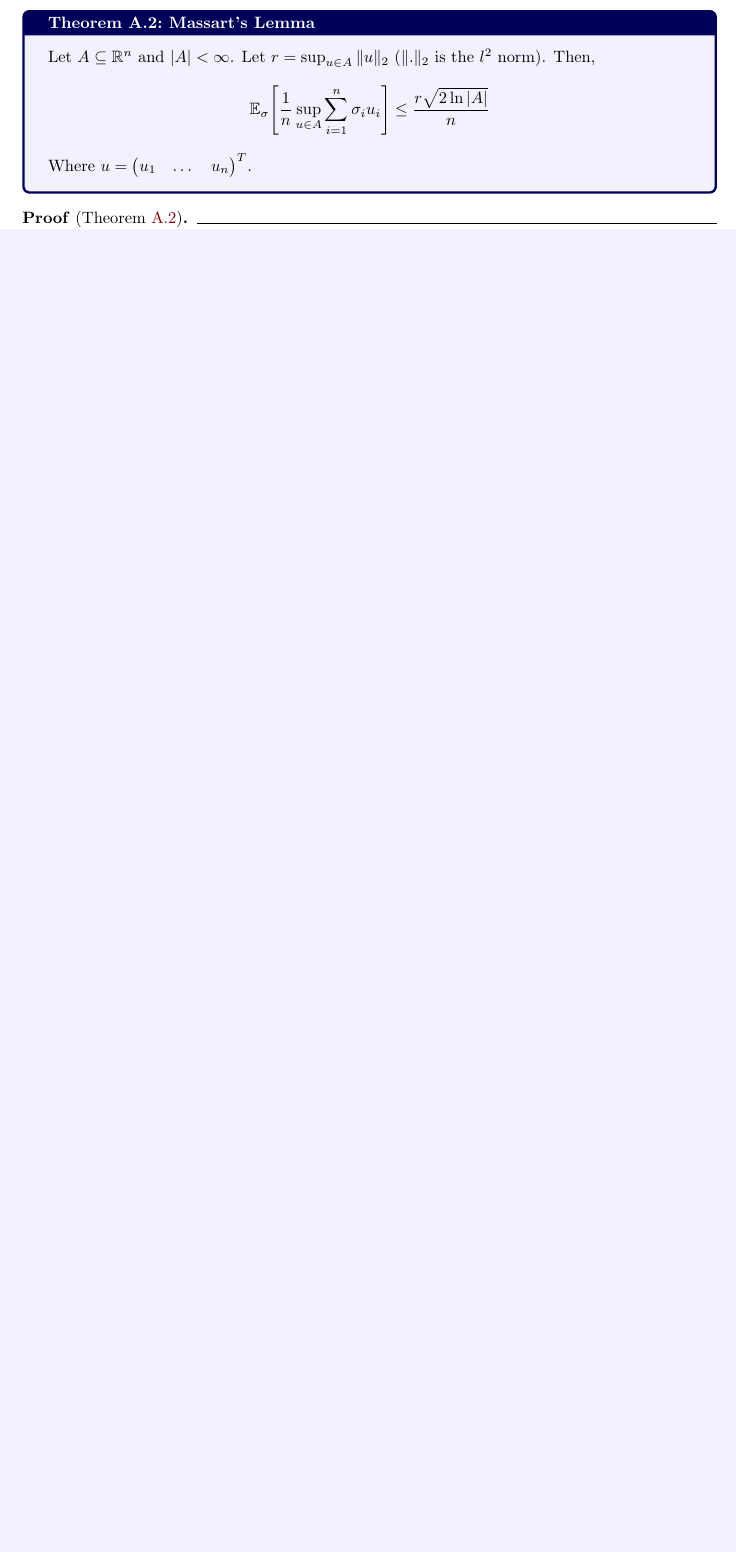
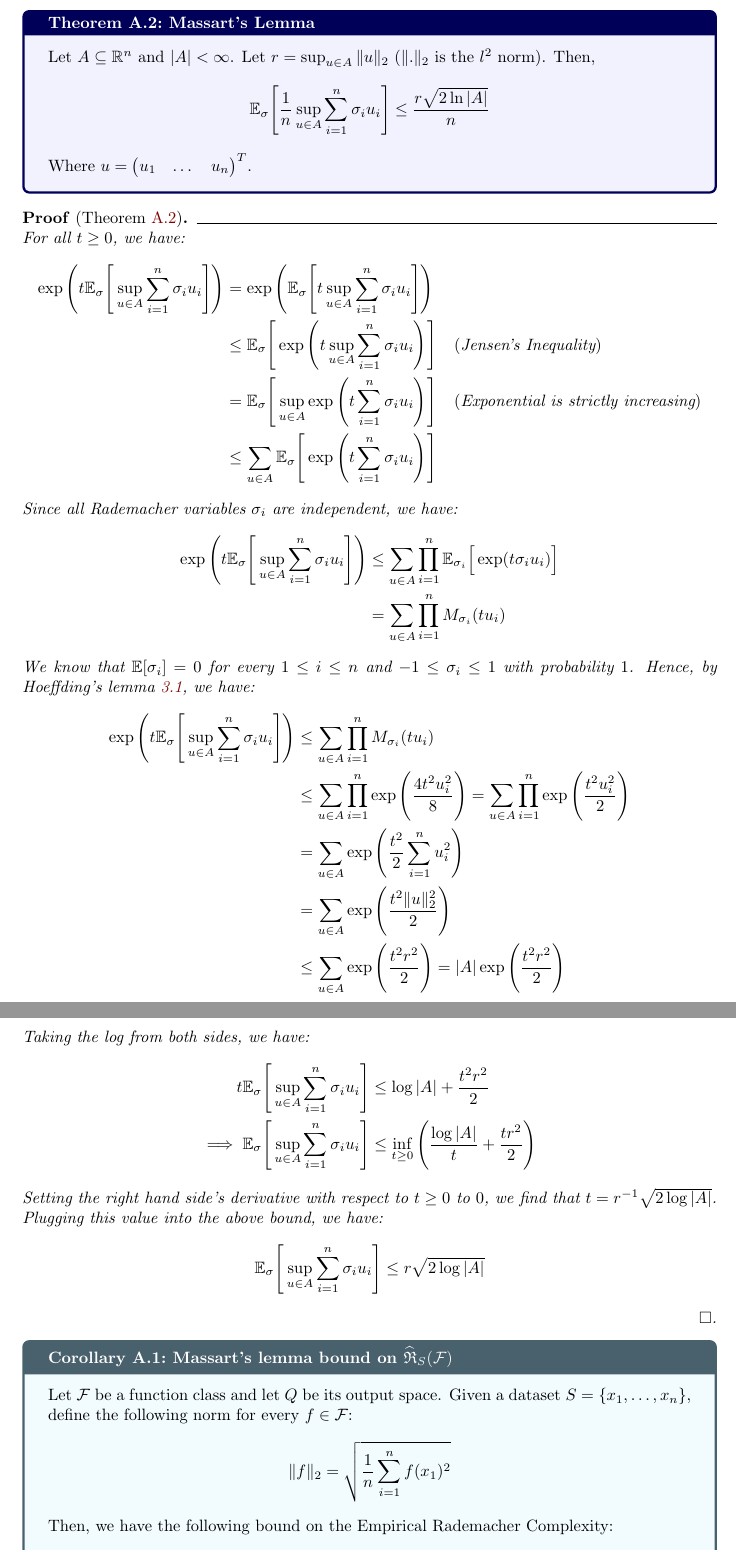
Before and after one commit to hieubkvn123/-NOTES-Statistical-Learning-Theory, a LaTeX document (main.tex, which reads sections/main/appendices/appendix_bound_con_rc_of_linear_funcs.tex): part of page 52 of 59 before the commit and two parts of pages 52 and 53 of 61 after it, the two joined at a grey line, cut so that both start at the same text, the shorter picture padded with empty space. Compiled offline with pdfLaTeX.

Commit message:
Checkpoint

```diff
--- a/sections/main/appendices/appendix_bound_con_rc_of_linear_funcs.tex
+++ b/sections/main/appendices/appendix_bound_con_rc_of_linear_funcs.tex
@@ -84,4 +84,103 @@ In the following section, we will explore a simple exercise for bounding the Rad
 \end{theorem}
 
 \begin{proof*}[Theorem \ref{thm:massart_lemma}]
+    For all $t\ge0$, we have:
+    \begin{align*}
+        \exp\biggRound{
+            t\E_\sigma\biggSquare{
+                \sup_{u\in A} \sum_{i=1}^n \sigma_i u_i
+            }
+        } &= \exp\biggRound{
+            \E_\sigma\biggSquare{
+                t\sup_{u\in A} \sum_{i=1}^n \sigma_i u_i
+            }
+        } \\
+        &\le \E_\sigma \biggSquare{
+            \exp\biggRound{
+                t\sup_{u\in A} \sum_{i=1}^n \sigma_i u_i
+            }
+        } \ \ \ (\text{Jensen's Inequality}) \\
+        &= \E_\sigma \biggSquare{
+            \sup_{u\in A} \exp\biggRound{
+                t\sum_{i=1}^n \sigma_i u_i
+            }
+        } \ \ \ (\text{Exponential is strictly increasing}) \\
+        &\le \sum_{u \in A} \E_\sigma\biggSquare{
+            \exp\biggRound{
+                t\sum_{i=1}^n \sigma_i u_i
+            }
+        }
+    \end{align*}
 
+    \noindent Since all Rademacher variables $\sigma_i$ are independent, we have:
+    \begin{align*}
+        \exp\biggRound{
+            t\E_\sigma\biggSquare{
+                \sup_{u\in A} \sum_{i=1}^n \sigma_i u_i
+            }
+        } &\le \sum_{u \in A} \prod_{i=1}^n \mathbb{E}_{\sigma_i} \bigSquare{
+            \exp(t\sigma_iu_i)
+        } \\
+        &= \sum_{u \in A} \prod_{i=1}^n M_{\sigma_i} (tu_i)
+    \end{align*}
+
+    \noindent We know that $\E[\sigma_i]=0$ for every $1\le i \le n$ and $-1\le \sigma_i \le 1$ with probability $1$. Hence, by Hoeffding's lemma \ref{lem:hoeffding_lemma}, we have:
+    \begin{align*}
+        \exp\biggRound{
+            t\E_\sigma\biggSquare{
+                \sup_{u\in A} \sum_{i=1}^n \sigma_i u_i
+            }
+        } &\le \sum_{u \in A} \prod_{i=1}^n M_{\sigma_i} (tu_i) \\
+        &\le \sum_{u \in A} \prod_{i=1}^n \exp\biggRound{
+            \frac{4t^2u_i^2}{8}
+        } = \sum_{u \in A} \prod_{i=1}^n \exp\biggRound{
+            \frac{t^2u_i^2}{2}
+        } \\
+        &=  \sum_{u \in A} \exp\biggRound{
+            \frac{t^2}{2}\sum_{i=1}^n u_i^2
+        } \\
+        &=  \sum_{u \in A} \exp\biggRound{
+            \frac{t^2\|u\|_2^2}{2}
+        } \\
+        &\le  \sum_{u \in A} \exp\biggRound{
+            \frac{t^2r^2}{2}
+        } = |A|\exp\biggRound{
+            \frac{t^2r^2}{2}
+        }
+    \end{align*}
+
+    \noindent Taking the log from both sides, we have:
+    \begin{align*}
+        t\E_\sigma\biggSquare{
+            \sup_{u\in A} \sum_{i=1}^n \sigma_i u_i
+        } &\le \log|A| + \frac{t^2r^2}{2} \\
+        \implies \E_\sigma\biggSquare{
+            \sup_{u\in A} \sum_{i=1}^n \sigma_i u_i
+        } &\le \inf_{t\ge0} \biggRound{
+            \frac{\log|A|}{t} + \frac{tr^2}{2}
+        }
+    \end{align*}
+
+    \noindent Setting the right hand side's derivative with respect to $t\ge0$ to $0$, we find that $t = r^{-1}\sqrt{2\log|A|}$. Plugging this value into the above bound, we have:
+    \begin{align*}
+        \E_\sigma\biggSquare{
+            \sup_{u\in A} \sum_{i=1}^n \sigma_i u_i
+        } &\le r\sqrt{2\log|A|}
+    \end{align*}
+\end{proof*}
+
+\begin{corollary}{Massart's lemma bound on $\ERC_S(\F)$}{massart_lemma_bound_on_rc}
+    Let $\F$ be a function class and let $Q$ be its output space. Given a dataset $S=\{x_1, \dots, x_n\}$, define the following norm for every $f\in\F$:
+    \begin{align*}
+        \|f\|_2 = \sqrt{
+            \frac{1}{n}\sum_{i=1}^n f(x_1)^2
+        }
+    \end{align*}
+
+    \noindent Then, we have the following bound on the Empirical Rademacher Complexity:
+    \begin{align*}
+        \ERC_S(\F) \le \sup_{f\in\F}\|f\|_2 \sqrt{
+            \frac{2\log|\F|}{n}
+        }
+    \end{align*}
+\end{corollary}
```
Also changed, not shown: output/main.pdf, sections/main/appendices/appendix_bound_con_rc_of_linear_funcs.tex (28 more changed lines), 3 other files.
